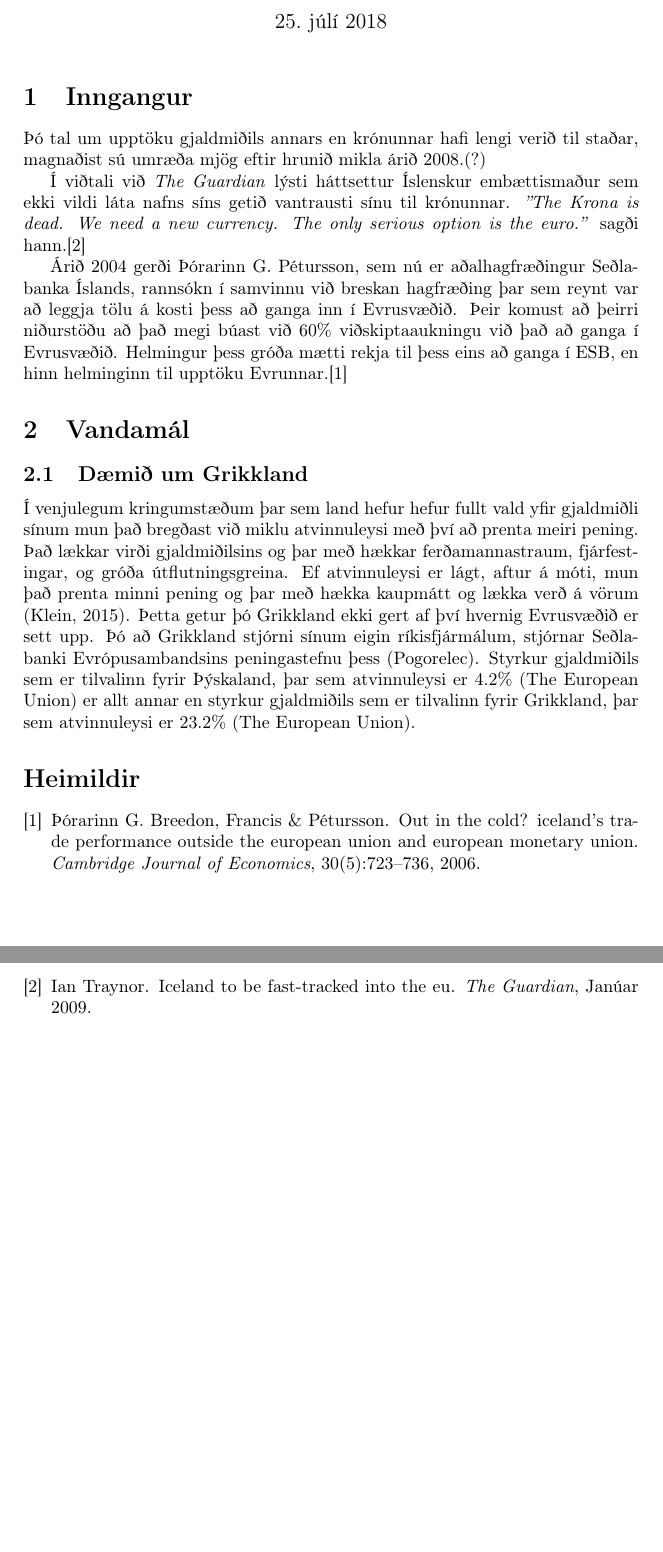
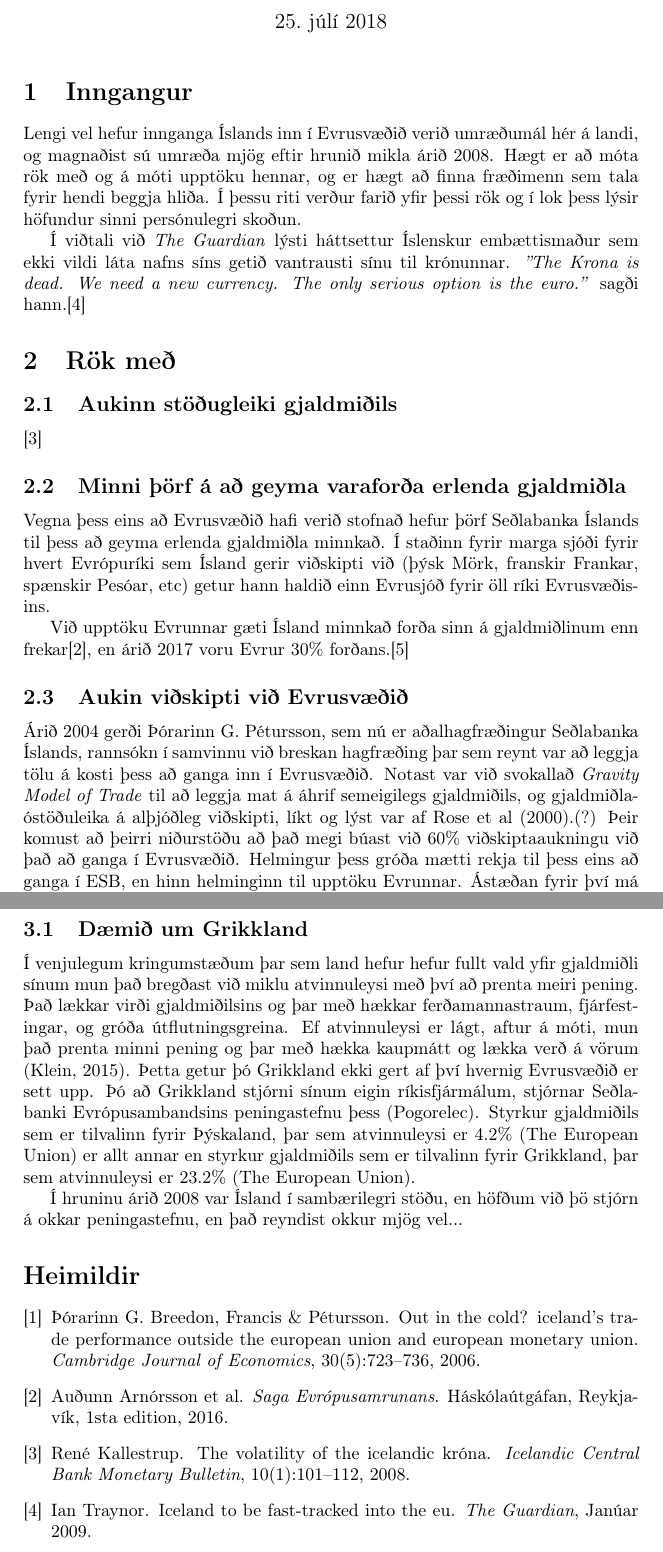
Before and after one commit to ArniDagur/Island-og-Evran, a LaTeX document (ritgerd.tex): two parts of pages 1 and 2 of 2, joined at a grey line, cut so that both start at the same text, the shorter picture padded with empty space. Compiled offline with pdfLaTeX.

Commit message:
update ritgerd

```diff
--- a/ritgerd.tex
+++ b/ritgerd.tex
@@ -17,18 +17,36 @@
 
 \section{Inngangur}
 
-Þó tal um upptöku gjaldmiðils annars en krónunnar hafi lengi verið til staðar, magnaðist sú umræða mjög eftir hrunið mikla árið 2008.(?)
+Lengi vel hefur innganga Íslands inn í Evrusvæðið verið umræðumál hér á landi, og magnaðist sú umræða mjög eftir hrunið mikla árið 2008. Hægt er að móta rök með og á móti upptöku hennar, og er hægt að finna fræðimenn sem tala fyrir hendi beggja hliða. Í þessu riti verður farið yfir þessi rök og í lok þess lýsir höfundur sinni persónulegri skoðun.
 
 Í viðtali við \textit{The Guardian} lýsti háttsettur Íslenskur embættismaður sem ekki vildi láta nafns síns getið vantrausti sínu til krónunnar. \textit{''The Krona is dead. We need a new currency. The only serious option is the euro.''} sagði hann.\cite{traynor_2009}
 
-Árið 2004 gerði Þórarinn G. Pétursson, sem nú er aðalhagfræðingur Seðlabanka Íslands, rannsókn í samvinnu við breskan hagfræðing þar sem reynt var að leggja tölu á kosti þess að ganga inn í Evrusvæðið. Þeir komust að þeirri niðurstöðu að það megi búast við 60\% viðskiptaaukningu við það að ganga í Evrusvæðið. Helmingur þess gróða mætti rekja til þess eins að ganga í ESB, en hinn helminginn til upptöku Evrunnar.\cite{icb_wp_26}
+\section{Rök með}
 
-\section{Vandamál}
+\subsection{Aukinn stöðugleiki gjaldmiðils}
+
+\cite{icb_volatility_2008}
+
+\subsection{Minni þörf á að geyma varaforða erlenda gjaldmiðla}
+
+Vegna þess eins að Evrusvæðið hafi verið stofnað hefur þörf Seðlabanka Íslands til þess að geyma erlenda gjaldmiðla minnkað. Í staðinn fyrir marga sjóði fyrir hvert Evrópuríki sem Ísland gerir viðskipti við (þýsk Mörk, franskir Frankar, spænskir Pesóar, etc) getur hann haldið einn Evrusjóð fyrir öll ríki Evrusvæðisins.
+
+Við upptöku Evrunnar gæti Ísland minnkað forða sinn á gjaldmiðlinum enn frekar\cite{saga_evropusamrunans}, en árið 2017 voru Evrur 30\% forðans.\cite{icb_annual_2017}
+
+\subsection{Aukin viðskipti við Evrusvæðið}
+
+Árið 2004 gerði Þórarinn G. Pétursson, sem nú er aðalhagfræðingur Seðlabanka Íslands, rannsókn í samvinnu við breskan hagfræðing þar sem reynt var að leggja tölu á kosti þess að ganga inn í Evrusvæðið. Notast var við svokallað \textit{Gravity Model of Trade} til að leggja mat á áhrif semeigilegs gjaldmiðils, og gjaldmiðlaóstöðuleika á alþjóðleg viðskipti, líkt og lýst var af Rose et al (2000).(?) Þeir komust að þeirri niðurstöðu að það megi búast við 60\% viðskiptaaukningu við það að ganga í Evrusvæðið. Helmingur þess gróða mætti rekja til þess eins að ganga í ESB, en hinn helminginn til upptöku Evrunnar. Ástæðan fyrir því má einmitt að mörgu leyti rekja til ofanlýstra punkta.\cite{icb_wp_26}
+
+Í kennslubókinni Economics sem er kennd í þessum áfanga er sú staðreynd að alþjóðaviðskipti gerir báða aðila betur af lýst sem ein af 10 grundvallarreglum hagfræðinnar. Aukning nær 60 prósentustigum á alþjóðaviðskiptum við Evrusvæðið væri því mjög góð fyrir Ísland, sérstaklega þar sem stór hluti alþjóðaviðskipta Íslendinga eru nú þegar við Evrópusambandið (?).
+
+\section{Rök á móti}
 
 \subsection{Dæmið um Grikkland}
 
 Í venjulegum kringumstæðum þar sem land hefur hefur fullt vald yfir gjaldmiðli sínum mun það bregðast við miklu atvinnuleysi með því að prenta meiri pening. Það lækkar virði gjaldmiðilsins og þar með hækkar ferðamannastraum, fjárfestingar, og gróða útflutningsgreina. Ef atvinnuleysi er lágt, aftur á móti, mun það prenta minni pening og þar með hækka kaupmátt og lækka verð á vörum (Klein, 2015). Þetta getur þó Grikkland ekki gert af því hvernig Evrusvæðið er sett upp. Þó að Grikkland stjórni sínum eigin ríkisfjármálum, stjórnar Seðlabanki Evrópusambandsins  peningastefnu þess (Pogorelec). Styrkur gjaldmiðils sem er tilvalinn fyrir Þýskaland, þar sem atvinnuleysi er 4.2\% (The European Union) er allt annar en styrkur gjaldmiðils sem er tilvalinn fyrir Grikkland, þar sem atvinnuleysi er 23.2\% (The European Union).
 
+Í hruninu árið 2008 var Ísland í sambærilegri stöðu, en höfðum við þö stjórn á okkar peningastefnu, en það reyndist okkur mjög vel...
+
 \bibliography{bibliography}
 \bibliographystyle{plain}
 
```
Also changed, not shown: ritgerd.pdf.
